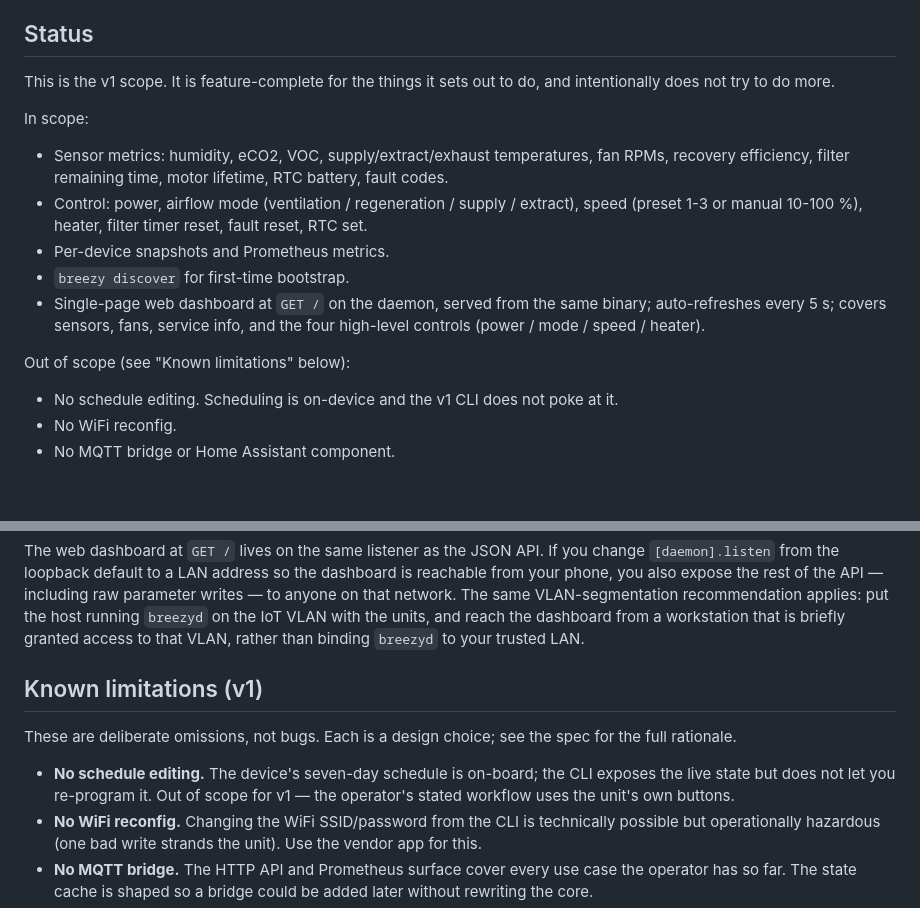
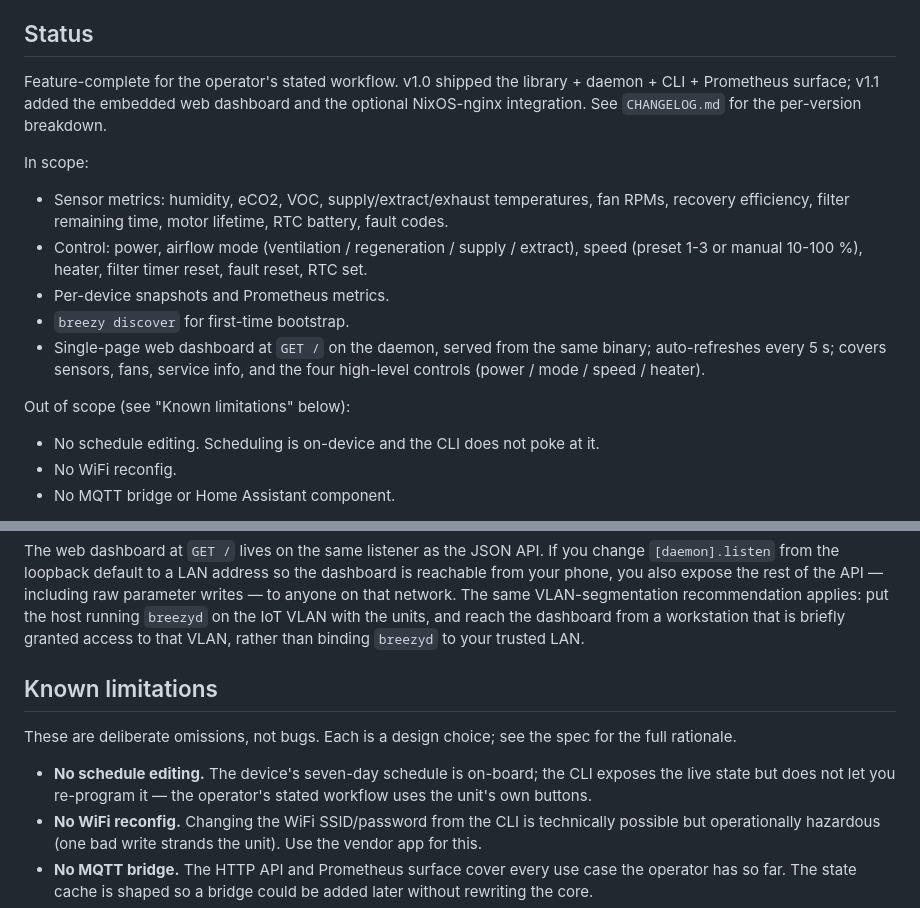
Before and after one commit to hughobrien/breezyd, a Markdown page: README.md, 2 parts joined by grey strips. Rendered like a GitHub page; blank space fills up the shorter version.

Commit message:
docs: cut v1.1.0 in CHANGELOG; soften v1-only language in README
Promotes the [Unreleased] section's accumulated entries to [1.1.0]
dated 2026-05-04, adds a fresh empty [Unreleased] placeholder, and
wires up the link references at the bottom (the Unreleased entry now
points at the v1.1.0...HEAD compare URL).

README:
- Status section reframed: v1.0 was library+daemon+CLI+Prometheus;
  v1.1 added the dashboard + nginx integration. Points at CHANGELOG
  for the per-version breakdown.
- "Known limitations (v1)" → "Known limitations" since the listed
  limitations carry across versions.
- Drops a couple of "v1 CLI"/"scope for v1" qualifiers where the
  limitation isn't actually v1-specific.

The /v1/... API path references are unchanged — those are URL
prefixes, not version markers.

```diff
--- a/README.md
+++ b/README.md
@@ -34,8 +34,10 @@ only been tested against the 160 model.
 
 ## Status
 
-This is the v1 scope. It is feature-complete for the things it sets out to do,
-and intentionally does not try to do more.
+Feature-complete for the operator's stated workflow. v1.0 shipped the
+library + daemon + CLI + Prometheus surface; v1.1 added the embedded
+web dashboard and the optional NixOS-nginx integration. See `CHANGELOG.md`
+for the per-version breakdown.
 
 In scope:
 - Sensor metrics: humidity, eCO2, VOC, supply/extract/exhaust temperatures,
@@ -51,7 +53,7 @@ In scope:
   info, and the four high-level controls (power / mode / speed / heater).
 
 Out of scope (see "Known limitations" below):
-- No schedule editing. Scheduling is on-device and the v1 CLI does not poke at it.
+- No schedule editing. Scheduling is on-device and the CLI does not poke at it.
 - No WiFi reconfig.
 - No MQTT bridge or Home Assistant component.
 
@@ -457,14 +459,14 @@ the host running `breezyd` on the IoT VLAN with the units, and reach
 the dashboard from a workstation that is briefly granted access to
 that VLAN, rather than binding `breezyd` to your trusted LAN.
 
-## Known limitations (v1)
+## Known limitations
 
 These are deliberate omissions, not bugs. Each is a design choice; see the
 spec for the full rationale.
 
 - **No schedule editing.** The device's seven-day schedule is on-board; the
-  CLI exposes the live state but does not let you re-program it. Out of
-  scope for v1 — the operator's stated workflow uses the unit's own buttons.
+  CLI exposes the live state but does not let you re-program it — the
+  operator's stated workflow uses the unit's own buttons.
 - **No WiFi reconfig.** Changing the WiFi SSID/password from the CLI is
   technically possible but operationally hazardous (one bad write strands the
   unit). Use the vendor app for this.
```
Also changed, not shown: CHANGELOG.md (+4 -0 lines).
